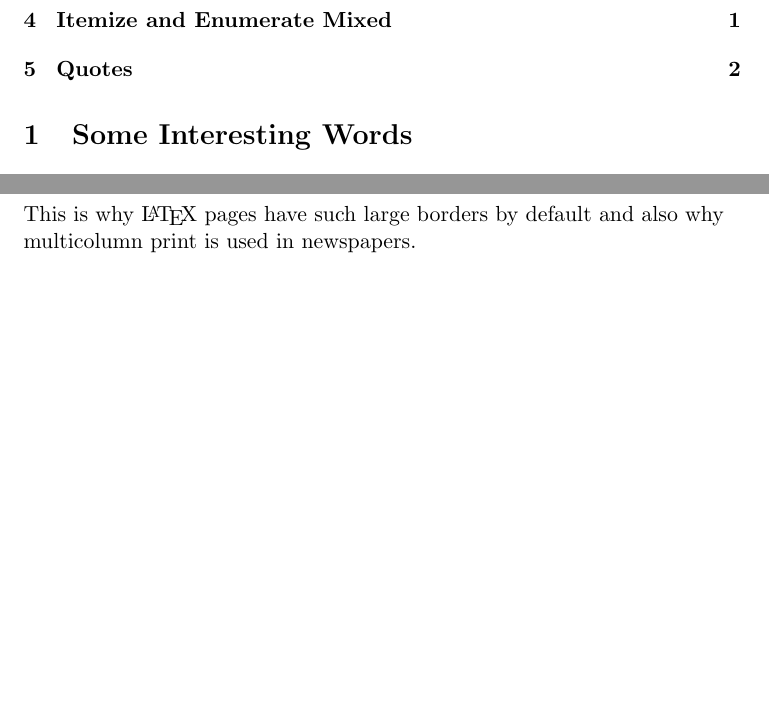
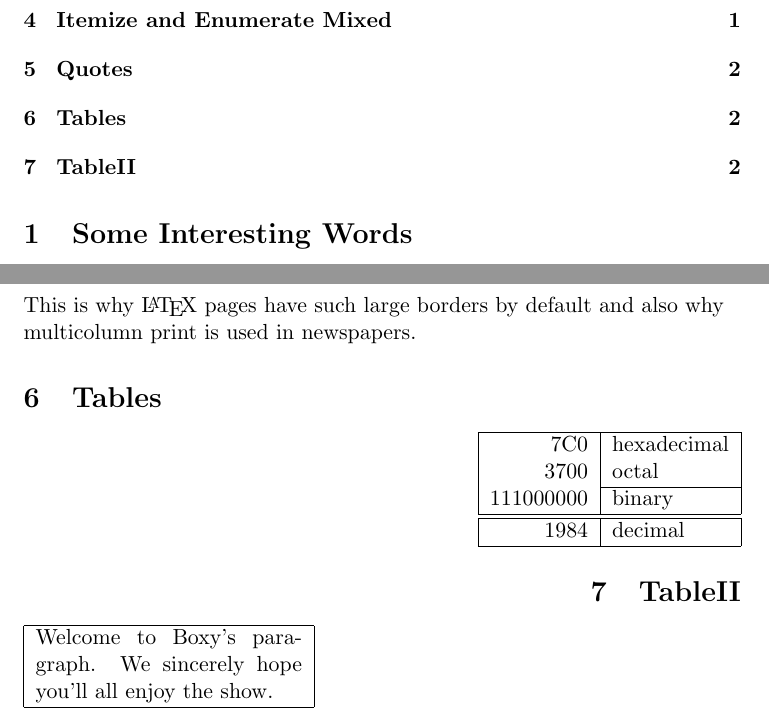
Before and after one commit to dkang9322/NotsoShortLatex, a LaTeX document (journal.tex): two parts of pages 1 and 2 of 2, joined at a grey line, cut so that both start at the same text, the shorter picture padded with empty space. Compiled offline with pdfLaTeX.

Commit message:
Everything up to figures and text is done. Now moving onto mathematical typesetting

```diff
--- a/journal.tex
+++ b/journal.tex
@@ -54,4 +54,27 @@ A typographical rule of thumb for the line length is:
 % Don't forget the curly braces to have a space after LaTeX
 This is why \LaTeX{} pages have such large borders by default and %
 also why multicolumn print is used in newspapers.
+
+\section{Tables}
+\flushright
+\begin{tabular}{|r|l|}
+\hline
+7C0 & hexadecimal \\ %start a new line
+3700 & octal \\
+\cline{2-2} %Note that a line UNDER a row, has CLINE AFTER that row
+111000000 & binary \\
+
+\hline \hline %two consecutive \hline creates an empty space
+1984 & decimal \\
+\hline
+\end{tabular}
+
+\section{TableII}
+\flushleft
+\begin{tabular}{|p{4.7cm}|} %specifies to have a wrap-around
+\hline
+Welcome to Boxy's paragraph.
+We sincerely hope you'll all enjoy the show. \\% Note bc of 'p'option, wrap-around
+\hline %note hline requires a breakline BEFORE!
+\end{tabular}
 \end{document}
```
